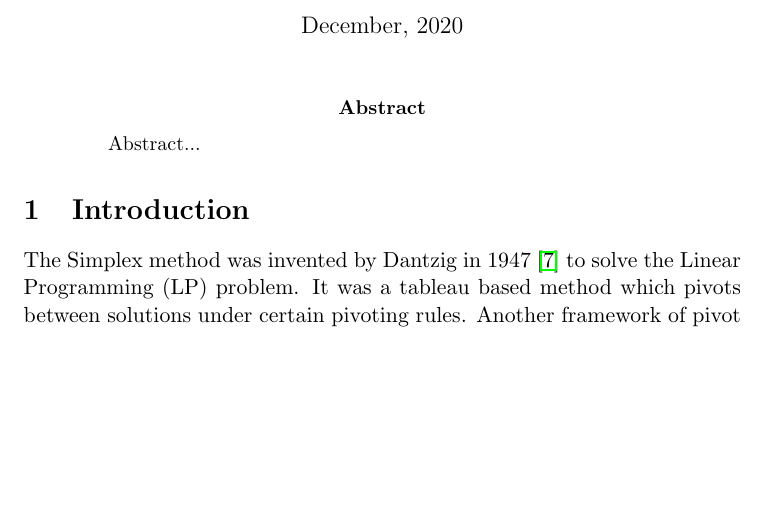
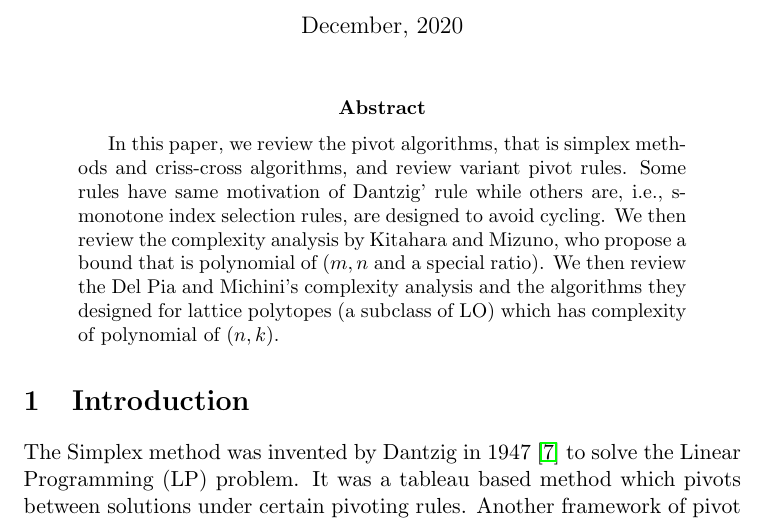
Before and after one commit to spkelle2/406_final_project, a LaTeX paper (draft/project_406.tex): part of page 1 of 16, cut so that both start at the same text, the shorter picture padded with empty space. Compiled offline with pdfLaTeX.

Commit message:
qi add abstract

```diff
--- a/draft/project_406.tex
+++ b/draft/project_406.tex
@@ -29,7 +29,8 @@
 
 
 \begin{abstract}
-Abstract...
+In this paper, we review the pivot algorithms, that is simplex methods and criss-cross algorithms, and review variant pivot rules. Some rules have same motivation of Dantzig' rule while others are, i.e., s-monotone index selection rules, are designed to avoid cycling. We then review the complexity analysis by Kitahara and Mizuno, who propose a bound that is polynomial of $(m, n$ and a special ratio). We then review the Del Pia and Michini's complexity analysis and the algorithms they designed for lattice polytopes (a subclass of LO) which has complexity of polynomial of $(n,k)$.
+
 \end{abstract}
 
 
```
